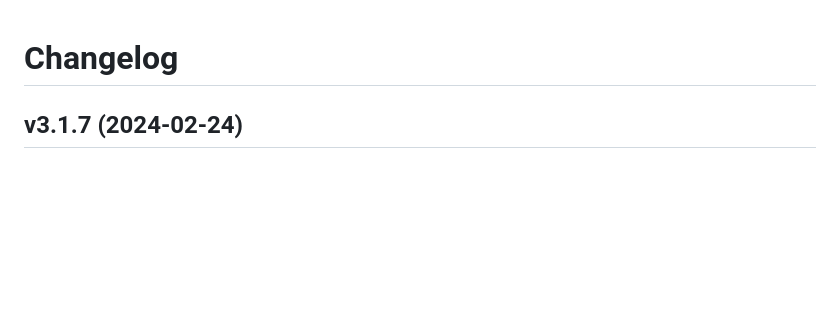
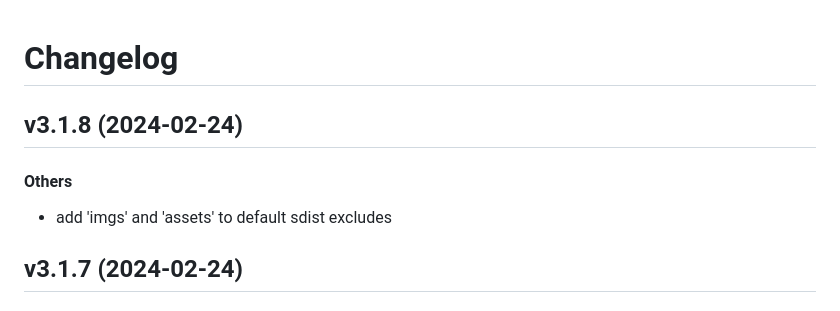
Before and after one commit to matt-manes/hassle, a Markdown page: CHANGELOG.md, the part around the change. GitHub-like rendering; blank space fills up the shorter version.

Commit message:
chore: update changelog

```diff
--- a/CHANGELOG.md
+++ b/CHANGELOG.md
@@ -1,4 +1,11 @@
 # Changelog
+
+## v3.1.8 (2024-02-24)
+
+#### Others
+
+* add 'imgs' and 'assets' to default sdist excludes
+
 
 ## v3.1.7 (2024-02-24)
 
```
